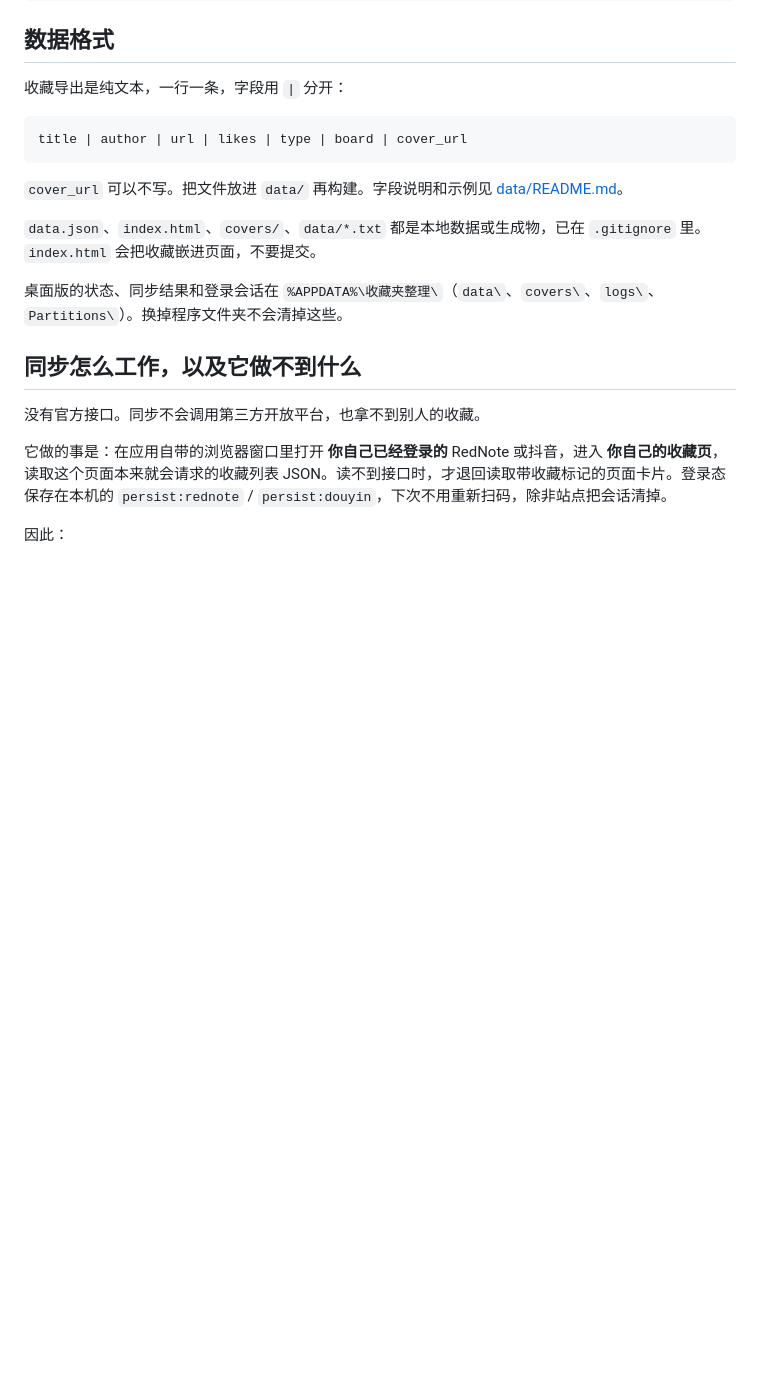
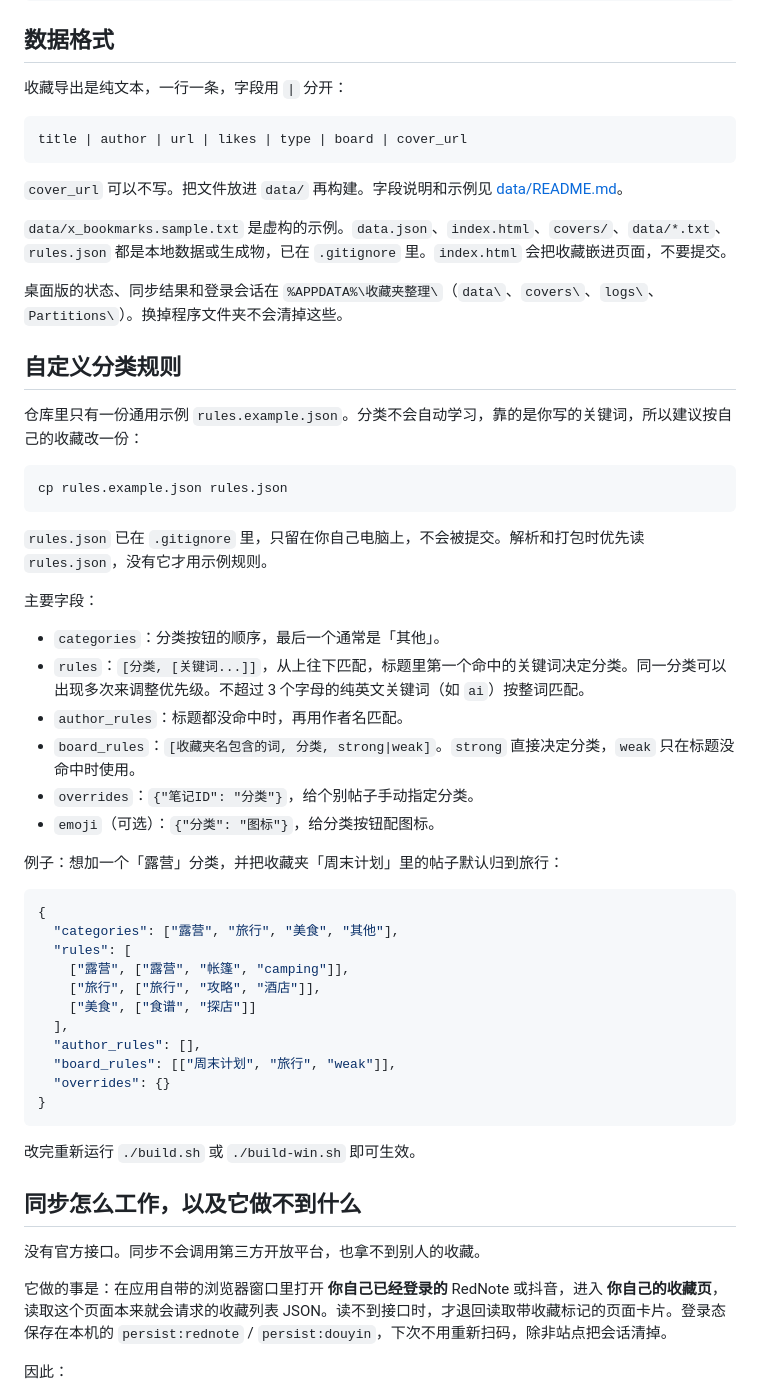
Before and after one commit to lirrirl25/favorites-organizer, a Markdown page: README.md, the part around one of its changes. Drawn GitHub-style; blank space fills up the shorter version.

````diff
--- a/README.md
+++ b/README.md
@@ -58,9 +61,46 @@ title | author | url | likes | type | board | cover_url
 
 `cover_url` 可以不写。把文件放进 `data/` 再构建。字段说明和示例见 [data/README.md](data/README.md)。
 
-`data.json`、`index.html`、`covers/`、`data/*.txt` 都是本地数据或生成物，已在 `.gitignore` 里。`index.html` 会把收藏嵌进页面，不要提交。
+`data/x_bookmarks.sample.txt` 是虚构的示例。`data.json`、`index.html`、`covers/`、`data/*.txt`、`rules.json` 都是本地数据或生成物，已在 `.gitignore` 里。`index.html` 会把收藏嵌进页面，不要提交。
 
 桌面版的状态、同步结果和登录会话在 `%APPDATA%\收藏夹整理\`（`data\`、`covers\`、`logs\`、`Partitions\`）。换掉程序文件夹不会清掉这些。
+
+## 自定义分类规则
+
+仓库里只有一份通用示例 `rules.example.json`。分类不会自动学习，靠的是你写的关键词，所以建议按自己的收藏改一份：
+
+```bash
+cp rules.example.json rules.json
+```
+
+`rules.json` 已在 `.gitignore` 里，只留在你自己电脑上，不会被提交。解析和打包时优先读 `rules.json`，没有它才用示例规则。
+
+主要字段：
+
+- `categories`：分类按钮的顺序，最后一个通常是「其他」。
+- `rules`：`[分类, [关键词...]]`，从上往下匹配，标题里第一个命中的关键词决定分类。同一分类可以出现多次来调整优先级。不超过 3 个字母的纯英文关键词（如 `ai`）按整词匹配。
+- `author_rules`：标题都没命中时，再用作者名匹配。
+- `board_rules`：`[收藏夹名包含的词, 分类, strong|weak]`。`strong` 直接决定分类，`weak` 只在标题没命中时使用。
+- `overrides`：`{"笔记ID": "分类"}`，给个别帖子手动指定分类。
+- `emoji`（可选）：`{"分类": "图标"}`，给分类按钮配图标。
+
+例子：想加一个「露营」分类，并把收藏夹「周末计划」里的帖子默认归到旅行：
+
+```json
+{
+  "categories": ["露营", "旅行", "美食", "其他"],
+  "rules": [
+    ["露营", ["露营", "帐篷", "camping"]],
+    ["旅行", ["旅行", "攻略", "酒店"]],
+    ["美食", ["食谱", "探店"]]
+  ],
+  "author_rules": [],
+  "board_rules": [["周末计划", "旅行", "weak"]],
+  "overrides": {}
+}
+```
+
+改完重新运行 `./build.sh` 或 `./build-win.sh` 即可生效。
 
 ## 同步怎么工作，以及它做不到什么
 
````
Also changed, not shown: other parts of README.md (+11 -5 lines), docs/CREDITS.md (added, +26 -0 lines), docs/screenshot.png (added), 11 other files.
